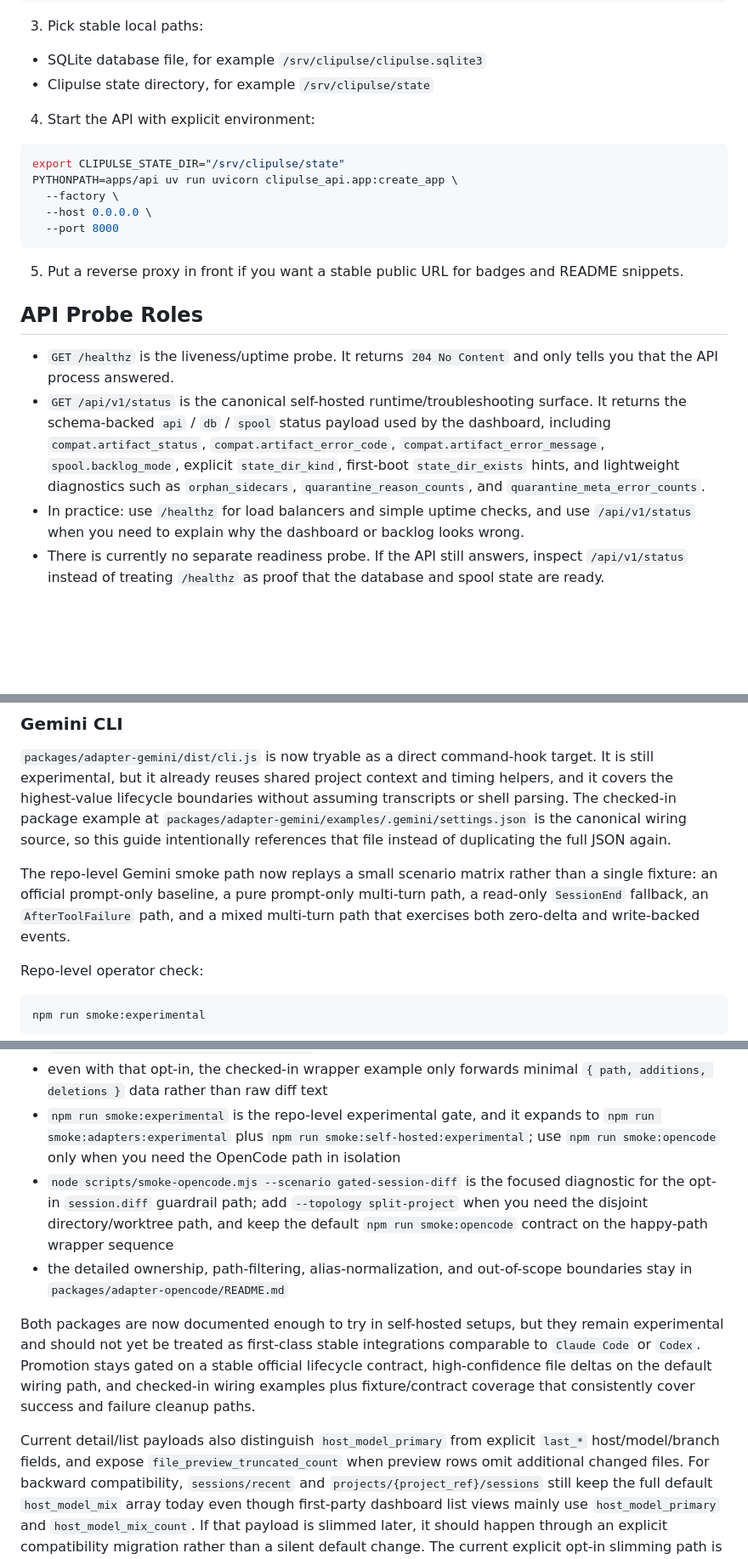
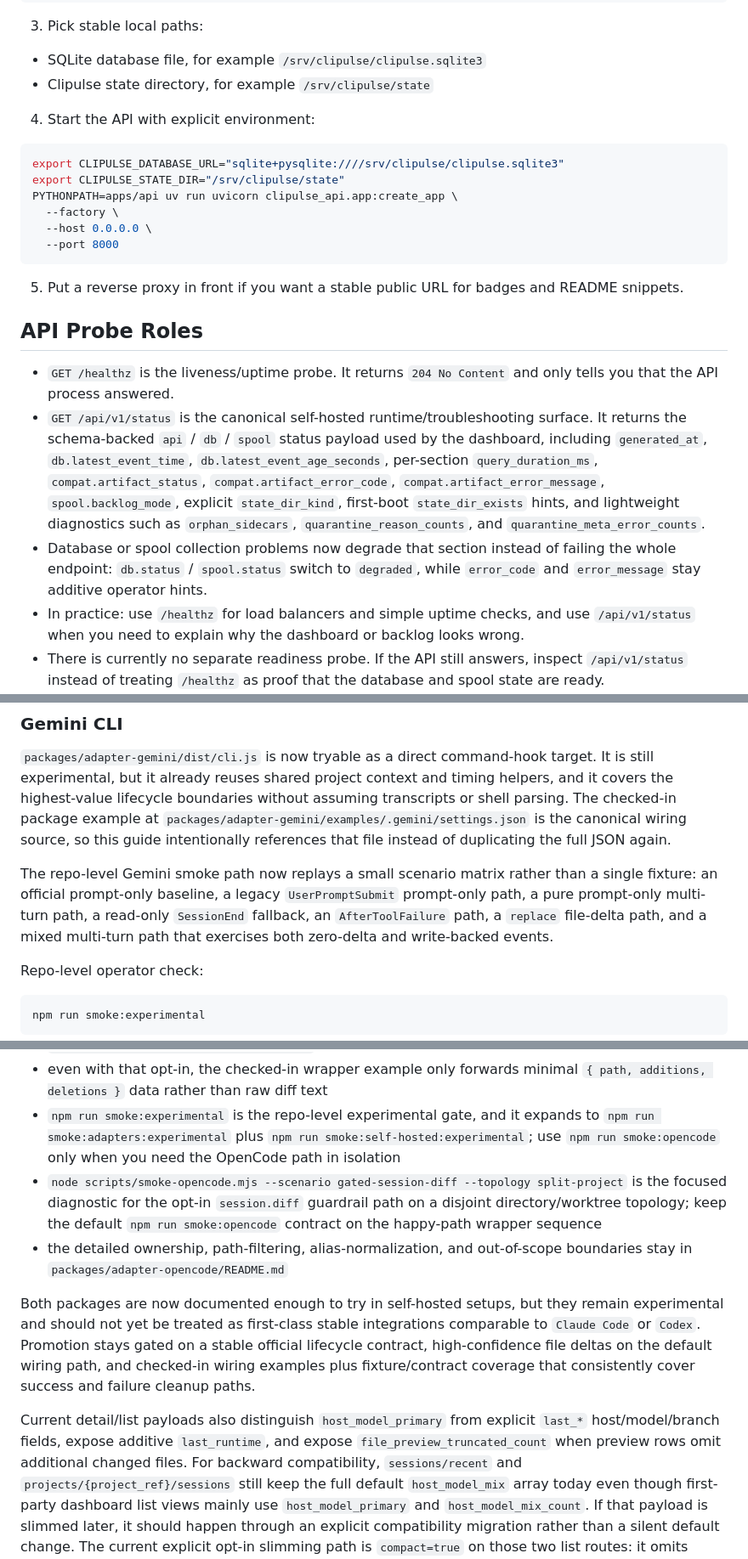
Before and after one commit to Boulea7/Clipulse, a Markdown page: docs/self-hosting-and-integration.md, 3 parts joined by grey strips. Shown at 85% size. Drawn GitHub-style; blank space fills up the shorter version.

Commit message:
docs(beta): sync self-hosted status and experimental smoke closure

````diff
--- a/docs/self-hosting-and-integration.md
+++ b/docs/self-hosting-and-integration.md
@@ -30,6 +30,7 @@ uv sync --group dev
 4. Start the API with explicit environment:
 
 ```bash
+export CLIPULSE_DATABASE_URL="sqlite+pysqlite:////srv/clipulse/clipulse.sqlite3"
 export CLIPULSE_STATE_DIR="/srv/clipulse/state"
 PYTHONPATH=apps/api uv run uvicorn clipulse_api.app:create_app \
   --factory \
@@ -42,7 +43,8 @@ PYTHONPATH=apps/api uv run uvicorn clipulse_api.app:create_app \
 ## API Probe Roles
 
 - `GET /healthz` is the liveness/uptime probe. It returns `204 No Content` and only tells you that the API process answered.
-- `GET /api/v1/status` is the canonical self-hosted runtime/troubleshooting surface. It returns the schema-backed `api` / `db` / `spool` status payload used by the dashboard, including `compat.artifact_status`, `compat.artifact_error_code`, `compat.artifact_error_message`, `spool.backlog_mode`, explicit `state_dir_kind`, first-boot `state_dir_exists` hints, and lightweight diagnostics such as `orphan_sidecars`, `quarantine_reason_counts`, and `quarantine_meta_error_counts`.
+- `GET /api/v1/status` is the canonical self-hosted runtime/troubleshooting surface. It returns the schema-backed `api` / `db` / `spool` status payload used by the dashboard, including `generated_at`, `db.latest_event_time`, `db.latest_event_age_seconds`, per-section `query_duration_ms`, `compat.artifact_status`, `compat.artifact_error_code`, `compat.artifact_error_message`, `spool.backlog_mode`, explicit `state_dir_kind`, first-boot `state_dir_exists` hints, and lightweight diagnostics such as `orphan_sidecars`, `quarantine_reason_counts`, and `quarantine_meta_error_counts`.
+- Database or spool collection problems now degrade that section instead of failing the whole endpoint: `db.status` / `spool.status` switch to `degraded`, while `error_code` and `error_message` stay additive operator hints.
 - In practice: use `/healthz` for load balancers and simple uptime checks, and use `/api/v1/status` when you need to explain why the dashboard or backlog looks wrong.
 - There is currently no separate readiness probe. If the API still answers, inspect `/api/v1/status` instead of treating `/healthz` as proof that the database and spool state are ready.
 - If `CLIPULSE_STATE_DIR` points at a regular file instead of a directory, `/api/v1/status` still reports `backlog_mode=missing_state_dir`, but it now also exposes `state_dir_kind=file` so operators can distinguish a broken path from a first-boot empty state.
@@ -194,7 +196,7 @@ Current wiring notes:
 
 `packages/adapter-gemini/dist/cli.js` is now tryable as a direct command-hook target. It is still experimental, but it already reuses shared project context and timing helpers, and it covers the highest-value lifecycle boundaries without assuming transcripts or shell parsing. The checked-in package example at `packages/adapter-gemini/examples/.gemini/settings.json` is the canonical wiring source, so this guide intentionally references that file instead of duplicating the full JSON again.
 
-The repo-level Gemini smoke path now replays a small scenario matrix rather than a single fixture: an official prompt-only baseline, a pure prompt-only multi-turn path, a read-only `SessionEnd` fallback, an `AfterToolFailure` path, and a mixed multi-turn path that exercises both zero-delta and write-backed events.
+The repo-level Gemini smoke path now replays a small scenario matrix rather than a single fixture: an official prompt-only baseline, a legacy `UserPromptSubmit` prompt-only path, a pure prompt-only multi-turn path, a read-only `SessionEnd` fallback, an `AfterToolFailure` path, a `replace` file-delta path, and a mixed multi-turn path that exercises both zero-delta and write-backed events.
 
 Repo-level operator check:
 
@@ -233,12 +235,12 @@ Operator summary:
 - upstream `session.diff` stays default-off unless you explicitly set `CLIPULSE_OPENCODE_ENABLE_SESSION_DIFF=1`
 - even with that opt-in, the checked-in wrapper example only forwards minimal `{ path, additions, deletions }` data rather than raw diff text
 - `npm run smoke:experimental` is the repo-level experimental gate, and it expands to `npm run smoke:adapters:experimental` plus `npm run smoke:self-hosted:experimental`; use `npm run smoke:opencode` only when you need the OpenCode path in isolation
-- `node scripts/smoke-opencode.mjs --scenario gated-session-diff` is the focused diagnostic for the opt-in `session.diff` guardrail path; add `--topology split-project` when you need the disjoint directory/worktree path, and keep the default `npm run smoke:opencode` contract on the happy-path wrapper sequence
+- `node scripts/smoke-opencode.mjs --scenario gated-session-diff --topology split-project` is the focused diagnostic for the opt-in `session.diff` guardrail path on a disjoint directory/worktree topology; keep the default `npm run smoke:opencode` contract on the happy-path wrapper sequence
 - the detailed ownership, path-filtering, alias-normalization, and out-of-scope boundaries stay in `packages/adapter-opencode/README.md`
 
 Both packages are now documented enough to try in self-hosted setups, but they remain experimental and should not yet be treated as first-class stable integrations comparable to `Claude Code` or `Codex`. Promotion stays gated on a stable official lifecycle contract, high-confidence file deltas on the default wiring path, and checked-in wiring examples plus fixture/contract coverage that consistently cover success and failure cleanup paths.
 
-Current detail/list payloads also distinguish `host_model_primary` from explicit `last_*` host/model/branch fields, and expose `file_preview_truncated_count` when preview rows omit additional changed files.
+Current detail/list payloads also distinguish `host_model_primary` from explicit `last_*` host/model/branch fields, expose additive `last_runtime`, and expose `file_preview_truncated_count` when preview rows omit additional changed files.
 For backward compatibility, `sessions/recent` and `projects/{project_ref}/sessions` still keep the full default `host_model_mix` array today even though first-party dashboard list views mainly use `host_model_primary` and `host_model_mix_count`. If that payload is slimmed later, it should happen through an explicit compatibility migration rather than a silent default change.
 The current explicit opt-in slimming path is `compact=true` on those two list routes: it omits `host_model_mix` while keeping `host_model_primary` and `host_model_mix_count`.
 The first-party dashboard prefers that `compact=true` path, then makes one fallback request to the default full route only when the compact response fails explicit compatibility checks such as route absence, invalid JSON, or invalid compact item shape.
````
Also changed, not shown: README.md (+2 -0 lines).
